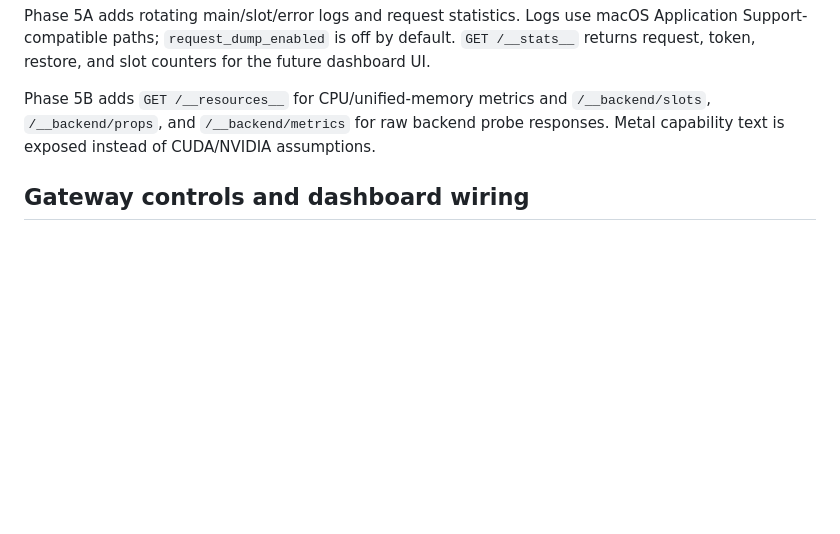
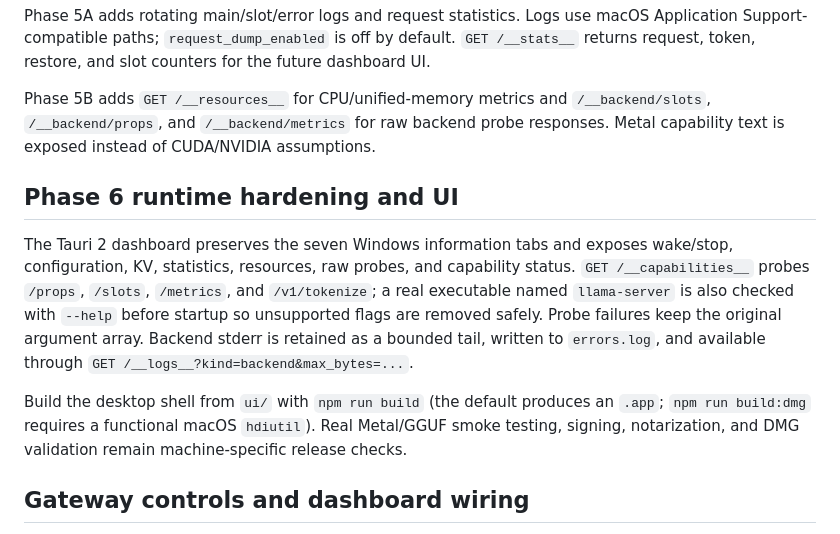
Before and after one commit to axggdzz/llama-harness-for-mac, a Markdown page: for-mac/README.md, the part around the change. Drawn GitHub-style; blank space fills up the shorter version.

Commit message:
docs(mac): describe hardened runtime and dashboard

```diff
--- a/for-mac/README.md
+++ b/for-mac/README.md
@@ -117,6 +117,22 @@ Phase 5B adds `GET /__resources__` for CPU/unified-memory metrics and
 probe responses. Metal capability text is exposed instead of CUDA/NVIDIA
 assumptions.
 
+## Phase 6 runtime hardening and UI
+
+The Tauri 2 dashboard preserves the seven Windows information tabs and exposes
+wake/stop, configuration, KV, statistics, resources, raw probes, and capability
+status. `GET /__capabilities__` probes `/props`, `/slots`, `/metrics`, and
+`/v1/tokenize`; a real executable named `llama-server` is also checked with
+`--help` before startup so unsupported flags are removed safely. Probe failures
+keep the original argument array. Backend stderr is retained as a bounded tail,
+written to `errors.log`, and available through
+`GET /__logs__?kind=backend&max_bytes=...`.
+
+Build the desktop shell from `ui/` with `npm run build` (the default produces
+an `.app`; `npm run build:dmg` requires a functional macOS `hdiutil`). Real
+Metal/GGUF smoke testing, signing, notarization, and DMG validation remain
+machine-specific release checks.
+
 ## Gateway controls and dashboard wiring
 
 `GET /__config__` reads the active configuration and `PUT /__config__` validates
```
